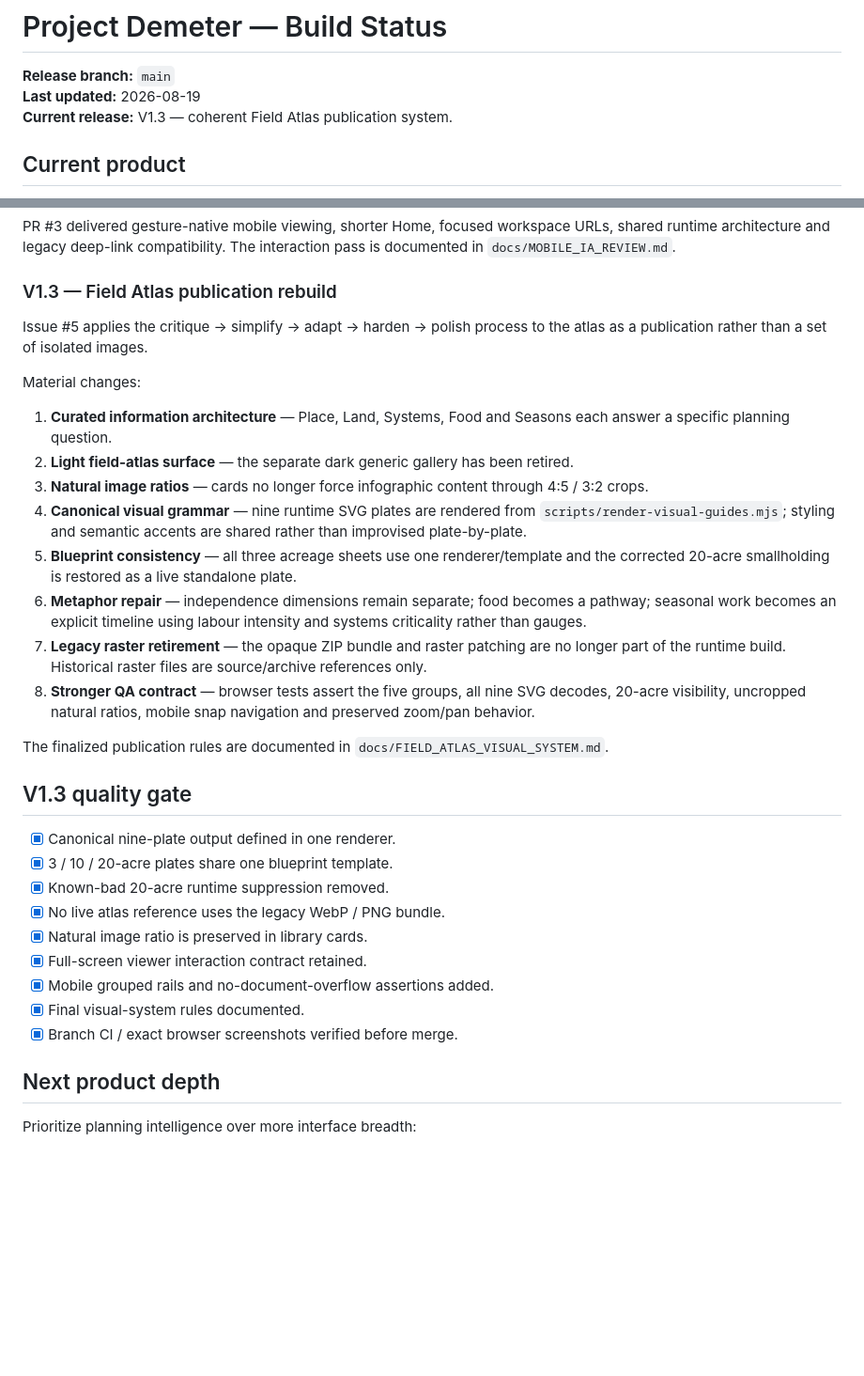
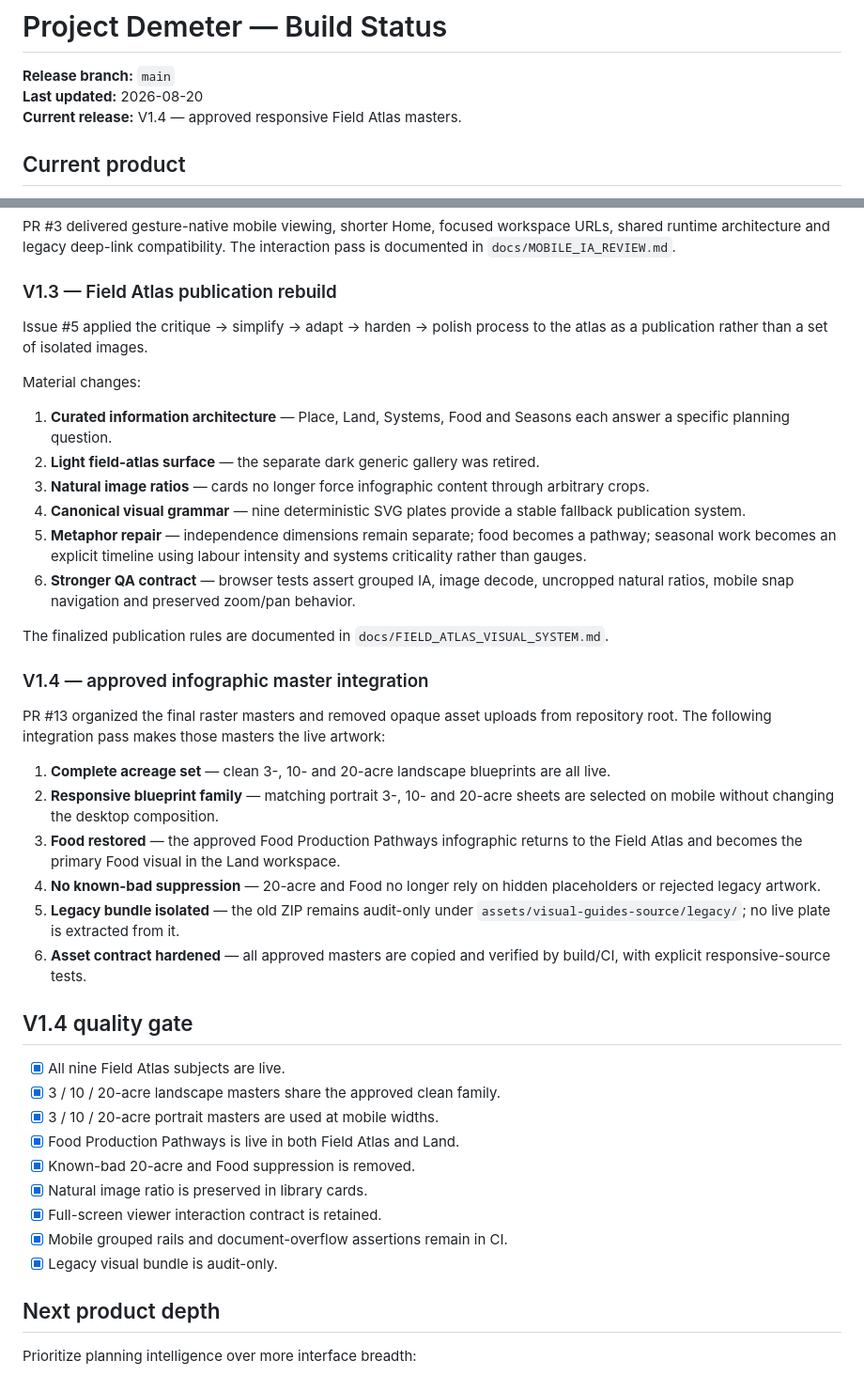
Before and after one commit to BenWassa/demeter, a Markdown page: docs/STATUS.md, 2 parts joined by grey strips. Shown at 94% size. Rendered like a GitHub page; blank space fills up the shorter version.

Commit message:
Update status for complete responsive infographic integration

```diff
--- a/docs/STATUS.md
+++ b/docs/STATUS.md
@@ -1,8 +1,8 @@
 # Project Demeter — Build Status
 
 **Release branch:** `main`
-**Last updated:** 2026-08-19
-**Current release:** V1.3 — coherent Field Atlas publication system.
+**Last updated:** 2026-08-20
+**Current release:** V1.4 — approved responsive Field Atlas masters.
 
 ## Current product
 
@@ -47,32 +48,41 @@ PR #3 delivered gesture-native mobile viewing, shorter Home, focused workspace U
 
 ### V1.3 — Field Atlas publication rebuild
 
-Issue #5 applies the critique → simplify → adapt → harden → polish process to the atlas as a publication rather than a set of isolated images.
+Issue #5 applied the critique → simplify → adapt → harden → polish process to the atlas as a publication rather than a set of isolated images.
 
 Material changes:
 
 1. **Curated information architecture** — Place, Land, Systems, Food and Seasons each answer a specific planning question.
-2. **Light field-atlas surface** — the separate dark generic gallery has been retired.
-3. **Natural image ratios** — cards no longer force infographic content through 4:5 / 3:2 crops.
-4. **Canonical visual grammar** — nine runtime SVG plates are rendered from `scripts/render-visual-guides.mjs`; styling and semantic accents are shared rather than improvised plate-by-plate.
-5. **Blueprint consistency** — all three acreage sheets use one renderer/template and the corrected 20-acre smallholding is restored as a live standalone plate.
-6. **Metaphor repair** — independence dimensions remain separate; food becomes a pathway; seasonal work becomes an explicit timeline using labour intensity and systems criticality rather than gauges.
-7. **Legacy raster retirement** — the opaque ZIP bundle and raster patching are no longer part of the runtime build. Historical raster files are source/archive references only.
-8. **Stronger QA contract** — browser tests assert the five groups, all nine SVG decodes, 20-acre visibility, uncropped natural ratios, mobile snap navigation and preserved zoom/pan behavior.
+2. **Light field-atlas surface** — the separate dark generic gallery was retired.
+3. **Natural image ratios** — cards no longer force infographic content through arbitrary crops.
+4. **Canonical visual grammar** — nine deterministic SVG plates provide a stable fallback publication system.
+5. **Metaphor repair** — independence dimensions remain separate; food becomes a pathway; seasonal work becomes an explicit timeline using labour intensity and systems criticality rather than gauges.
+6. **Stronger QA contract** — browser tests assert grouped IA, image decode, uncropped natural ratios, mobile snap navigation and preserved zoom/pan behavior.
 
 The finalized publication rules are documented in `docs/FIELD_ATLAS_VISUAL_SYSTEM.md`.
 
-## V1.3 quality gate
+### V1.4 — approved infographic master integration
 
-- [x] Canonical nine-plate output defined in one renderer.
-- [x] 3 / 10 / 20-acre plates share one blueprint template.
-- [x] Known-bad 20-acre runtime suppression removed.
-- [x] No live atlas reference uses the legacy WebP / PNG bundle.
+PR #13 organized the final raster masters and removed opaque asset uploads from repository root. The following integration pass makes those masters the live artwork:
+
+1. **Complete acreage set** — clean 3-, 10- and 20-acre landscape blueprints are all live.
+2. **Responsive blueprint family** — matching portrait 3-, 10- and 20-acre sheets are selected on mobile without changing the desktop composition.
+3. **Food restored** — the approved Food Production Pathways infographic returns to the Field Atlas and becomes the primary Food visual in the Land workspace.
+4. **No known-bad suppression** — 20-acre and Food no longer rely on hidden placeholders or rejected legacy artwork.
+5. **Legacy bundle isolated** — the old ZIP remains audit-only under `assets/visual-guides-source/legacy/`; no live plate is extracted from it.
+6. **Asset contract hardened** — all approved masters are copied and verified by build/CI, with explicit responsive-source tests.
+
+## V1.4 quality gate
+
+- [x] All nine Field Atlas subjects are live.
+- [x] 3 / 10 / 20-acre landscape masters share the approved clean family.
+- [x] 3 / 10 / 20-acre portrait masters are used at mobile widths.
+- [x] Food Production Pathways is live in both Field Atlas and Land.
+- [x] Known-bad 20-acre and Food suppression is removed.
 - [x] Natural image ratio is preserved in library cards.
-- [x] Full-screen viewer interaction contract retained.
-- [x] Mobile grouped rails and no-document-overflow assertions added.
-- [x] Final visual-system rules documented.
-- [x] Branch CI / exact browser screenshots verified before merge.
+- [x] Full-screen viewer interaction contract is retained.
+- [x] Mobile grouped rails and document-overflow assertions remain in CI.
+- [x] Legacy visual bundle is audit-only.
 
 ## Next product depth
 
```
Also changed, not shown: other parts of docs/STATUS.md (+6 -5 lines).
